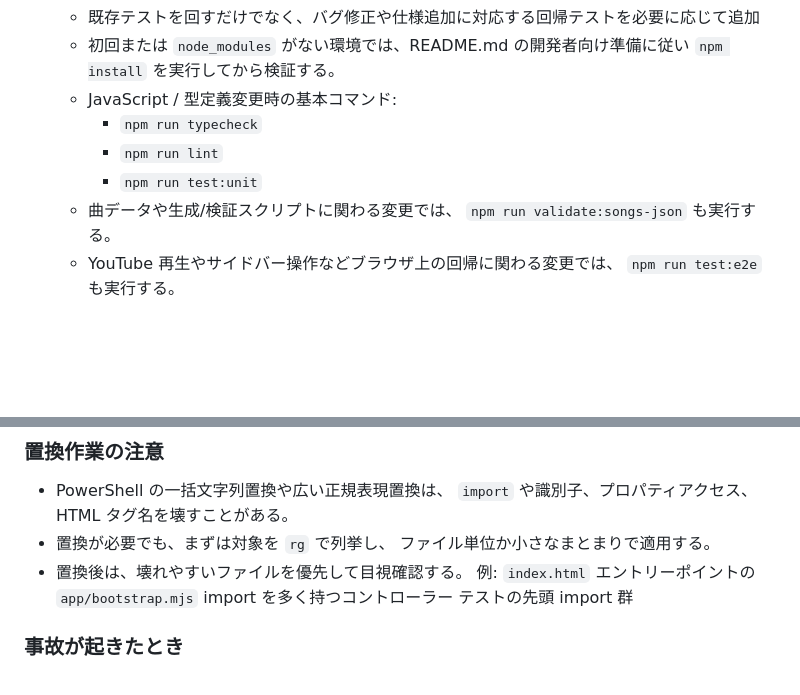
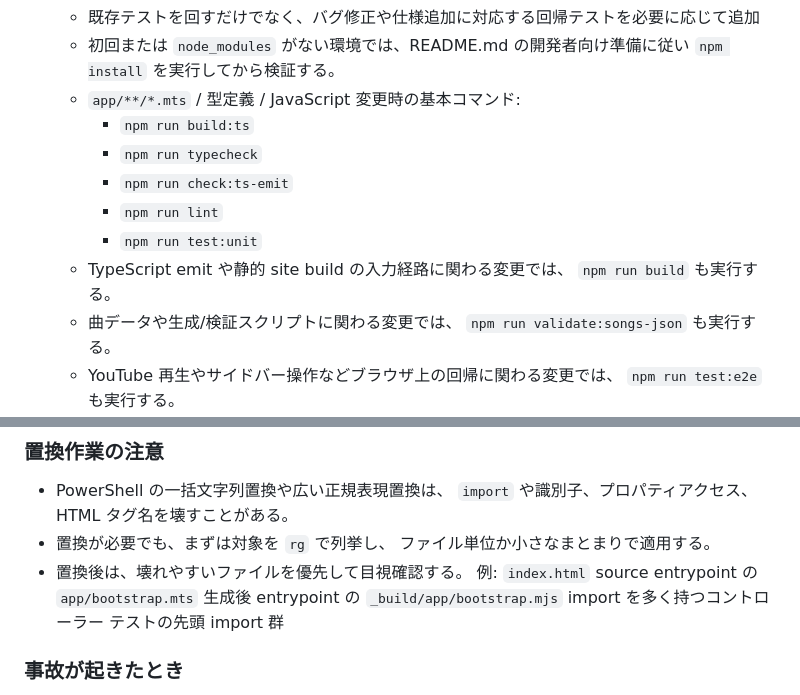
Before and after one commit to an-oa/devel-knksongs, a Markdown page: WORKFLOW.md, 2 parts joined by grey strips. Drawn GitHub-style; blank space fills up the shorter version.

```diff
--- a/WORKFLOW.md
+++ b/WORKFLOW.md
@@ -18,10 +18,14 @@
    - 既存テストを回すだけでなく、バグ修正や仕様追加に対応する回帰テストを必要に応じて追加
    - 初回または `node_modules` がない環境では、README.md の開発者向け準備に従い
      `npm install` を実行してから検証する。
-   - JavaScript / 型定義変更時の基本コマンド:
+   - `app/**/*.mts` / 型定義 / JavaScript 変更時の基本コマンド:
+     - `npm run build:ts`
      - `npm run typecheck`
+     - `npm run check:ts-emit`
      - `npm run lint`
      - `npm run test:unit`
+   - TypeScript emit や静的 site build の入力経路に関わる変更では、
+     `npm run build` も実行する。
    - 曲データや生成/検証スクリプトに関わる変更では、
      `npm run validate:songs-json` も実行する。
    - YouTube 再生やサイドバー操作などブラウザ上の回帰に関わる変更では、
@@ -91,7 +95,8 @@ flowchart TD
 - 置換後は、壊れやすいファイルを優先して目視確認する。
   例:
   `index.html`
-  エントリーポイントの `app/bootstrap.mjs`
+  source entrypoint の `app/bootstrap.mts`
+  生成後 entrypoint の `_build/app/bootstrap.mjs`
   import を多く持つコントローラー
   テストの先頭 import 群
 
```
Also changed, not shown: AGENTS.md (+4 -0 lines), DESIGN.md (+13 -7 lines).
